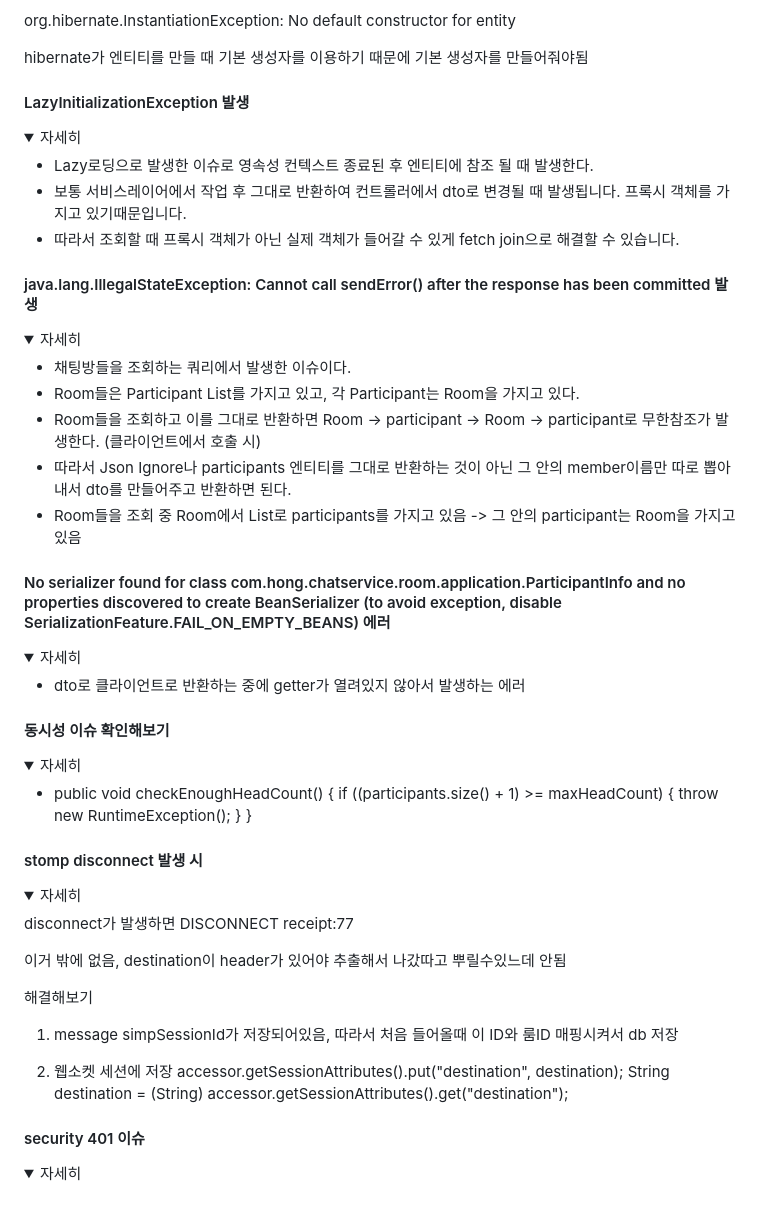
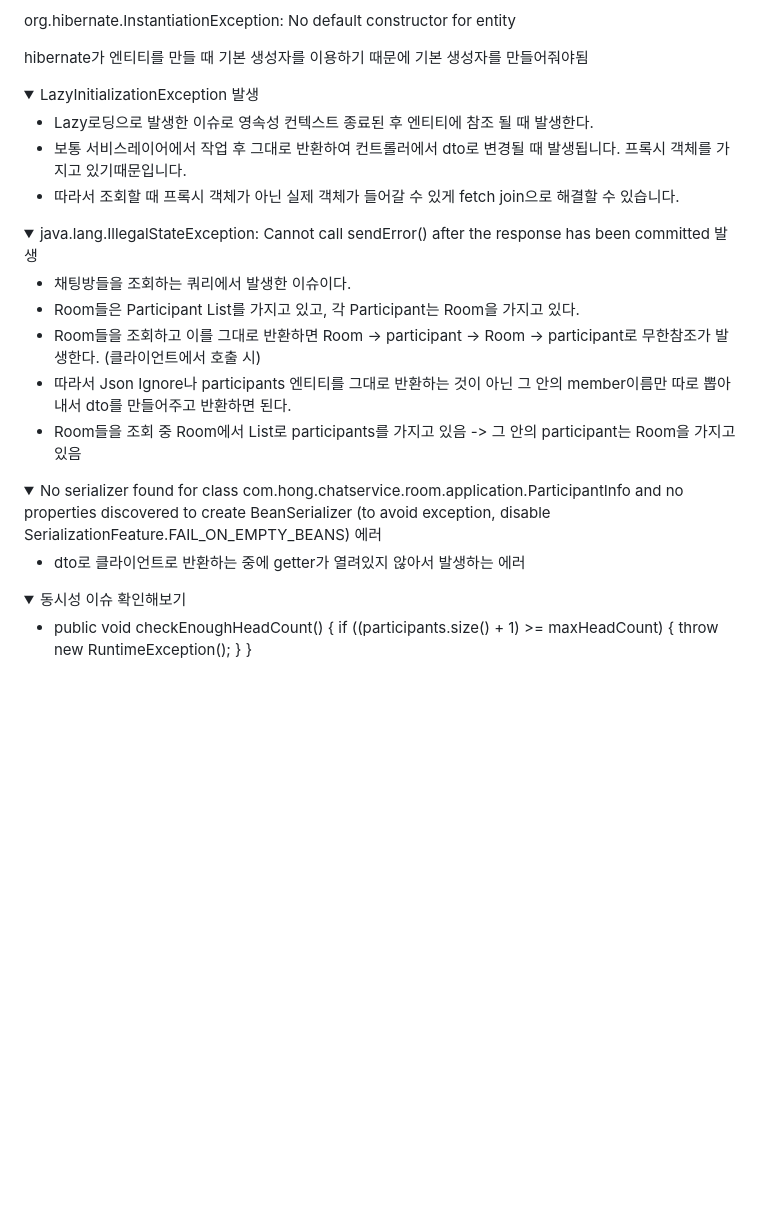
Before and after one commit to hongseungjae/chat-service, a Markdown page: README.md, the part around one of its changes. GitHub-like rendering; folded sections open; blank space fills up the shorter version.

```diff
--- a/README.md
+++ b/README.md
@@ -105,9 +118,8 @@ hibernate가 엔티티를 만들 때 기본 생성자를 이용하기 때문에
 </details>
 
 
-#### LazyInitializationException 발생
 <details>
-    <summary>자세히</summary>
+    <summary>LazyInitializationException 발생</summary>
 
 * Lazy로딩으로 발생한 이슈로 영속성 컨텍스트 종료된 후 엔티티에 참조 될 때 발생한다.
 * 보통 서비스레이어에서 작업 후 그대로 반환하여 컨트롤러에서 dto로 변경될 때 발생됩니다. 프록시 객체를 가지고 있기때문입니다.
@@ -117,9 +129,8 @@ hibernate가 엔티티를 만들 때 기본 생성자를 이용하기 때문에
 
 
 
-#### java.lang.IllegalStateException: Cannot call sendError() after the response has been committed 발생
 <details>
-    <summary>자세히</summary>
+    <summary> java.lang.IllegalStateException: Cannot call sendError() after the response has been committed 발생</summary>
 
 * 채팅방들을 조회하는 쿼리에서 발생한 이슈이다.
 * Room들은 Participant List를 가지고 있고, 각 Participant는 Room을 가지고 있다.
@@ -130,47 +141,17 @@ hibernate가 엔티티를 만들 때 기본 생성자를 이용하기 때문에
 </details>
 
 
-#### No serializer found for class com.hong.chatservice.room.application.ParticipantInfo and no properties discovered to create BeanSerializer (to avoid exception, disable SerializationFeature.FAIL_ON_EMPTY_BEANS) 에러
 <details>
-    <summary>자세히</summary>
+    <summary>No serializer found for class com.hong.chatservice.room.application.ParticipantInfo and no properties discovered to create BeanSerializer (to avoid exception, disable SerializationFeature.FAIL_ON_EMPTY_BEANS) 에러</summary>
 
 * dto로 클라이언트로 반환하는 중에 getter가 열려있지 않아서 발생하는 에러
 
 </details>
 
 
-#### 동시성 이슈 확인해보기
 <details>
-    <summary>자세히</summary>
+    <summary>동시성 이슈 확인해보기</summary>
 
 * public void checkEnoughHeadCount() { if ((participants.size() + 1) >= maxHeadCount) { throw new RuntimeException(); } }
 
 </details>
-
-
-#### stomp disconnect 발생 시
-<details>
-    <summary>자세히</summary>
-
-disconnect가 발생하면
-DISCONNECT
-receipt:77
-
-이거 밖에 없음, destination이 header가 있어야 추출해서 나갔따고 뿌릴수있느데 안됨
-
-해결해보기
-1. message simpSessionId가 저장되어있음, 따라서 처음 들어올때 이 ID와 룸ID 매핑시켜서 db 저장
-
-2. 웹소켓 세션에 저장
-        accessor.getSessionAttributes().put("destination", destination);
-        String destination = (String) accessor.getSessionAttributes().get("destination");
-
-</details>
-
-#### security 401 이슈
-<details>
-    <summary>자세히</summary>
-
-<!-- summary 아래 한칸 공백 두고 내용 삽입 -->
-
-</details>
```
Also changed, not shown: other parts of README.md (+31 -18 lines).
